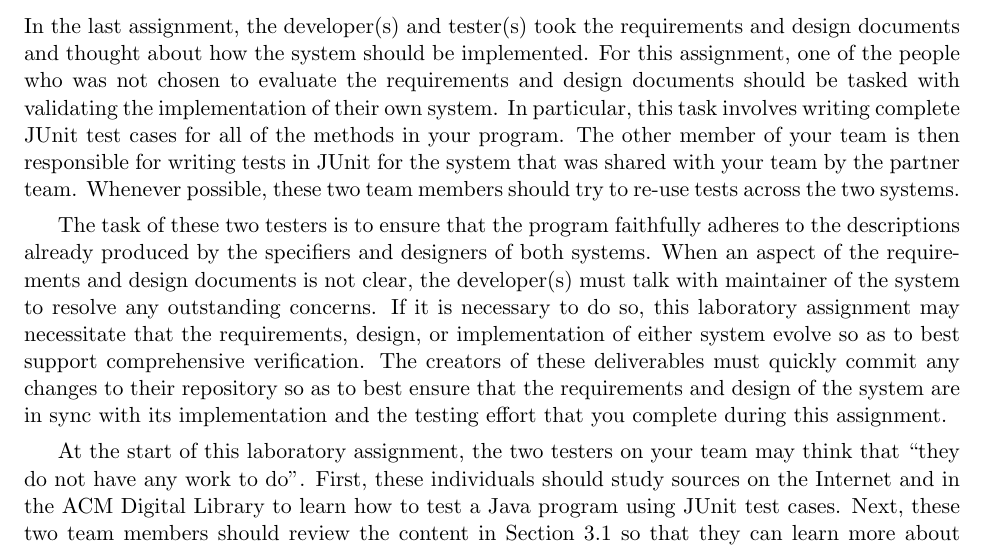
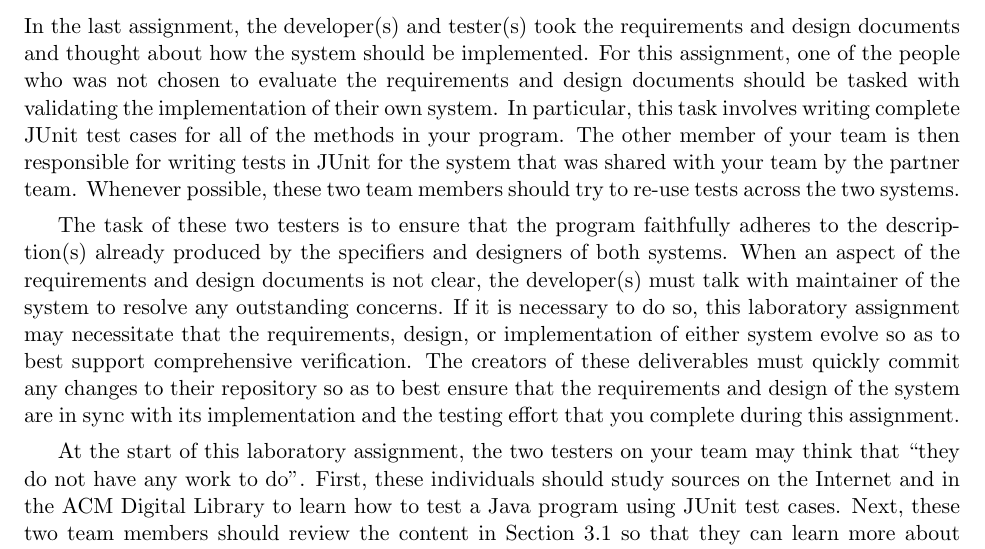
Before and after one commit to gkapfham/cs280F2015, a LaTeX document (labs/lab03/cs280F2015_lab03.tex): part of page 2 of 2, cut so that both start at the same text. Compiled offline with pdfLaTeX; a LaTeX package or settings file that is missing is left out.

Commit message:
Clarifying one word on the second page of the cs280F2015_lab03 assignment.

```diff
--- a/labs/lab03/cs280F2015_lab03.tex
+++ b/labs/lab03/cs280F2015_lab03.tex
@@ -54,7 +54,7 @@ involves writing complete JUnit test cases for all of the methods in your progra
 then responsible for writing tests in JUnit for the system that was shared with your team by the partner team. Whenever
 possible, these two team members should try to re-use tests across the two systems.
 
-The task of these two testers is to ensure that the program faithfully adheres to the descriptions already produced by
+The task of these two testers is to ensure that the program faithfully adheres to the description(s) already produced by
 the specifiers and designers of both systems. When an aspect of the requirements and design documents is not clear, the
 developer(s) must talk with maintainer of the system to resolve any outstanding concerns. If it is necessary to do so,
 this laboratory assignment may necessitate that the requirements, design, or implementation of either system evolve so
```
